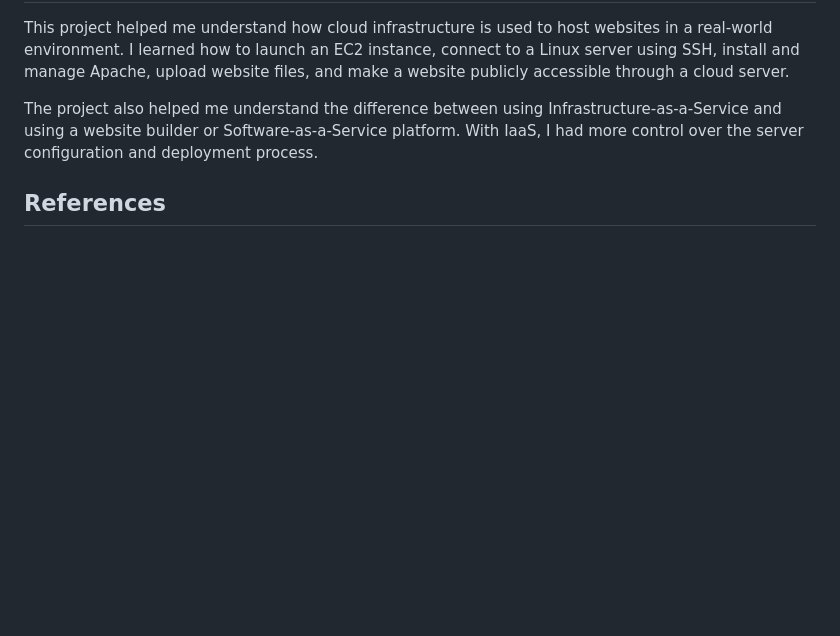
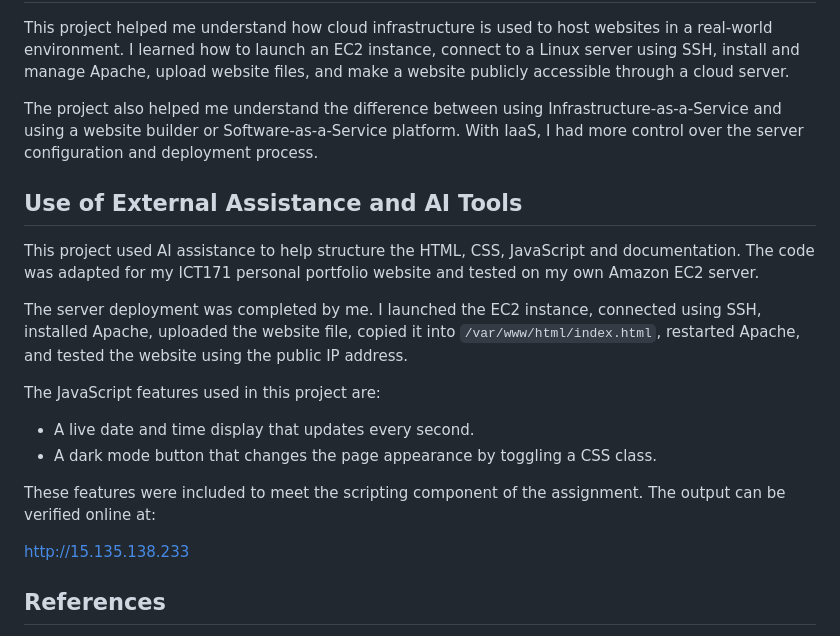
Before and after one commit to Macazusa/ICT171-Cloud-Server-Project, a Markdown page: README.md, the part around the change. Rendered like a GitHub page; blank space fills up the shorter version.

```diff
--- a/README.md
+++ b/README.md
@@ -138,6 +138,20 @@ This project helped me understand how cloud infrastructure is used to host websi
 
 The project also helped me understand the difference between using Infrastructure-as-a-Service and using a website builder or Software-as-a-Service platform. With IaaS, I had more control over the server configuration and deployment process.
 
+## Use of External Assistance and AI Tools
+
+This project used AI assistance to help structure the HTML, CSS, JavaScript and documentation. The code was adapted for my ICT171 personal portfolio website and tested on my own Amazon EC2 server.
+
+The server deployment was completed by me. I launched the EC2 instance, connected using SSH, installed Apache, uploaded the website file, copied it into `/var/www/html/index.html`, restarted Apache, and tested the website using the public IP address.
+
+The JavaScript features used in this project are:
+- A live date and time display that updates every second.
+- A dark mode button that changes the page appearance by toggling a CSS class.
+
+These features were included to meet the scripting component of the assignment. The output can be verified online at:
+
+http://15.135.138.233
+
 ## References
 
 * Amazon Web Services EC2 documentation
```
